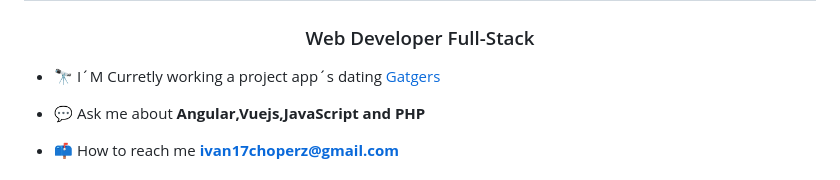
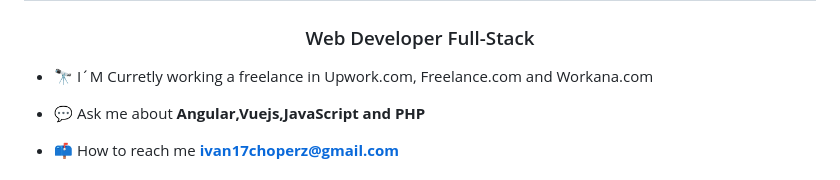
Before and after one commit to ivan17choperz/ivan17choperz, a Markdown page: README.md, the part around the change. GitHub-like rendering.

```diff
--- a/README.md
+++ b/README.md
@@ -1,7 +1,7 @@
 <h1 align="center">Hi 👋, I'm Ivan Perez</h1>
 <h3 align="center">Web Developer Full-Stack</h3>
 
-- 🔭 I´M Curretly working a project app´s dating [Gatgers](https://github.com/ivan17choperz/gatgers-frontend-app)
+- 🔭 I´M Curretly working a freelance in Upwork.com, Freelance.com and Workana.com
 
 - 💬 Ask me about **Angular,Vuejs,JavaScript and PHP**
 
```
